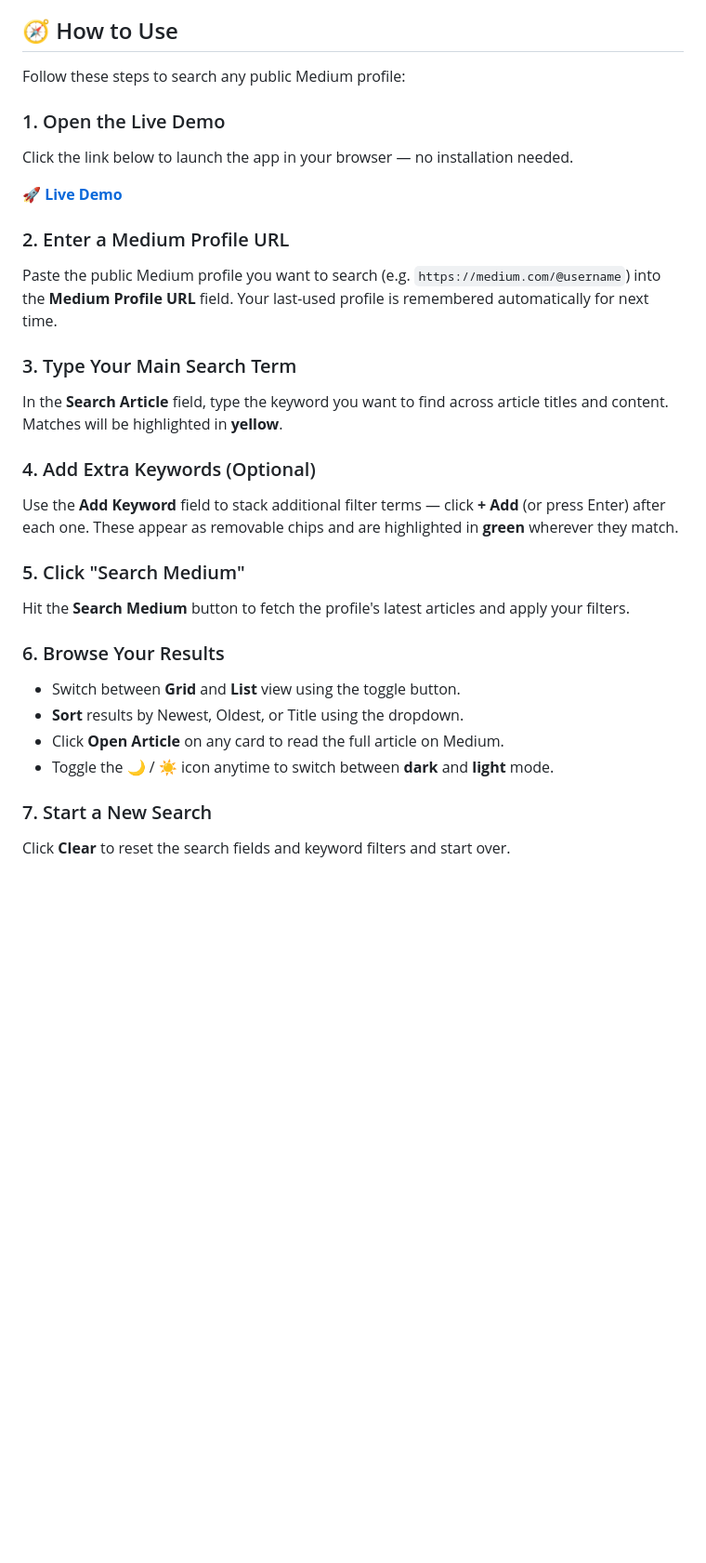
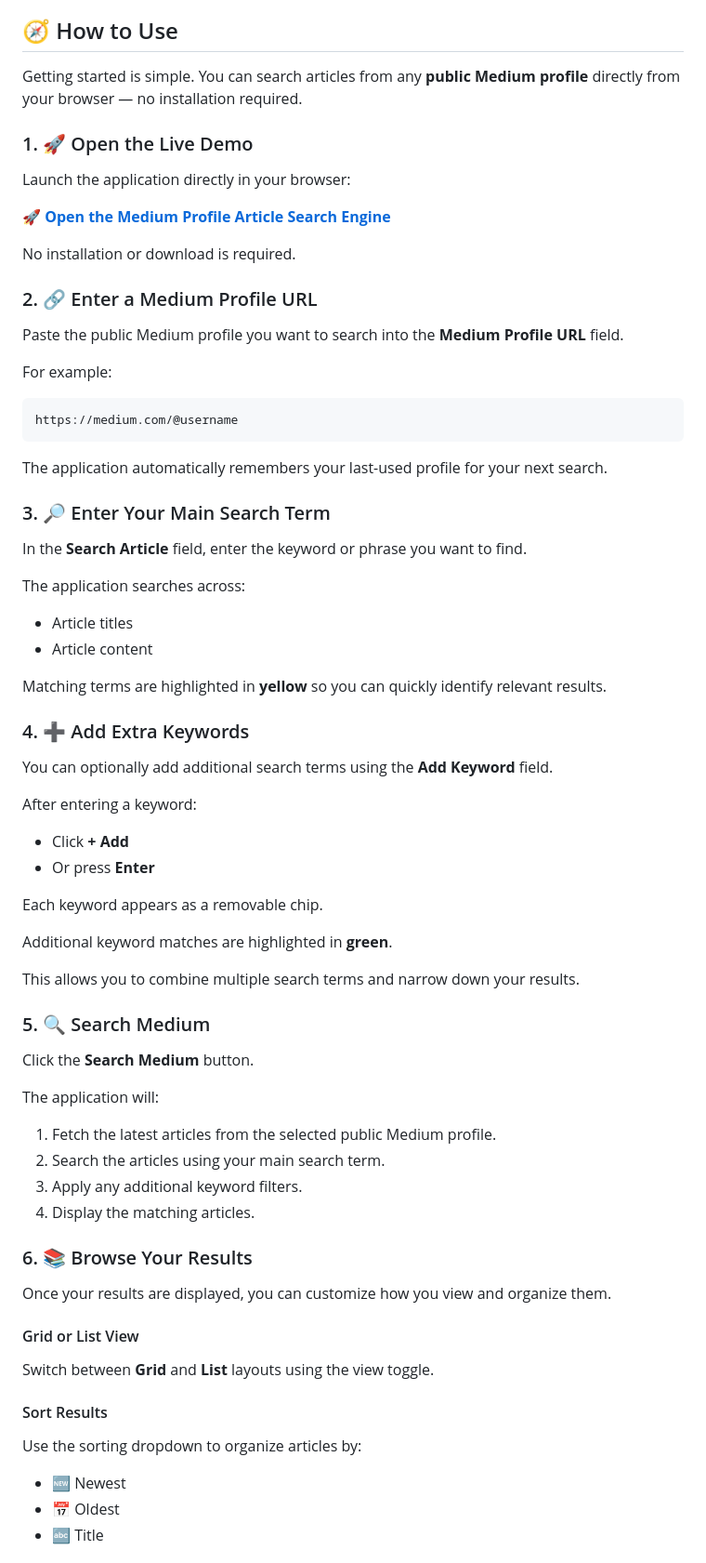
Before and after one commit to awsrmmustansarjavaid/medium-article-search-engine, a Markdown page: README.md, the part around one of its changes. Shown at 93% size. GitHub-like rendering; blank space fills up the shorter version.

Commit message:
updating github

````diff
--- a/README.md
+++ b/README.md
@@ -6,30 +6,78 @@ A lightweight, single-file web app that lets you search, filter, and browse arti
 
 ## 🧭 How to Use
 
-Follow these steps to search any public Medium profile:
+Getting started is simple. You can search articles from any **public Medium profile** directly from your browser — no installation required.
 
-### 1. Open the Live Demo
-Click the link below to launch the app in your browser — no installation needed.
+### 1. 🚀 Open the Live Demo
 
-🚀 **[Live Demo](https://awsrmmustansarjavaid.github.io/medium-article-search-engine/)**
+Launch the application directly in your browser:
 
-### 2. Enter a Medium Profile URL
-Paste the public Medium profile you want to search (e.g. `https://medium.com/@username`) into the **Medium Profile URL** field. Your last-used profile is remembered automatically for next time.
+🚀 [**Open the Medium Profile Article Search Engine**](https://awsrmmustansarjavaid.github.io/medium-article-search-engine/)
 
-### 3. Type Your Main Search Term
-In the **Search Article** field, type the keyword you want to find across article titles and content. Matches will be highlighted in **yellow**.
+No installation or download is required.
 
-### 4. Add Extra Keywords (Optional)
-Use the **Add Keyword** field to stack additional filter terms — click **+ Add** (or press Enter) after each one. These appear as removable chips and are highlighted in **green** wherever they match.
+### 2. 🔗 Enter a Medium Profile URL
 
-### 5. Click "Search Medium"
-Hit the **Search Medium** button to fetch the profile's latest articles and apply your filters.
+Paste the public Medium profile you want to search into the **Medium Profile URL** field.
 
-### 6. Browse Your Results
-- Switch between **Grid** and **List** view using the toggle button.
-- **Sort** results by Newest, Oldest, or Title using the dropdown.
-- Click **Open Article** on any card to read the full article on Medium.
-- Toggle the 🌙 / ☀️ icon anytime to switch between **dark** and **light** mode.
+For example:
 
-### 7. Start a New Search
-Click **Clear** to reset the search fields and keyword filters and start over.
+```text
+https://medium.com/@username
+```
+
+The application automatically remembers your last-used profile for your next search.
+
+### 3. 🔎 Enter Your Main Search Term
+
+In the **Search Article** field, enter the keyword or phrase you want to find.
+
+The application searches across:
+
+* Article titles
+* Article content
+
+Matching terms are highlighted in **yellow** so you can quickly identify relevant results.
+
+### 4. ➕ Add Extra Keywords
+
+You can optionally add additional search terms using the **Add Keyword** field.
+
+After entering a keyword:
+
+* Click **+ Add**
+* Or press **Enter**
+
+Each keyword appears as a removable chip.
+
+Additional keyword matches are highlighted in **green**.
+
+This allows you to combine multiple search terms and narrow down your results.
+
+### 5. 🔍 Search Medium
+
+Click the **Search Medium** button.
+
+The application will:
+
+1. Fetch the latest articles from the selected public Medium profile.
+2. Search the articles using your main search term.
+3. Apply any additional keyword filters.
+4. Display the matching articles.
+
+### 6. 📚 Browse Your Results
+
+Once your results are displayed, you can customize how you view and organize them.
+
+#### Grid or List View
+
+Switch between **Grid** and **List** layouts using the view toggle.
+
+#### Sort Results
+
+Use the sorting dropdown to organize articles by:
+
+* 🆕 Newest
+* 📅 Oldest
+* 🔤 Title
+
````
Also changed, not shown: other parts of README.md (+29 -0 lines).
